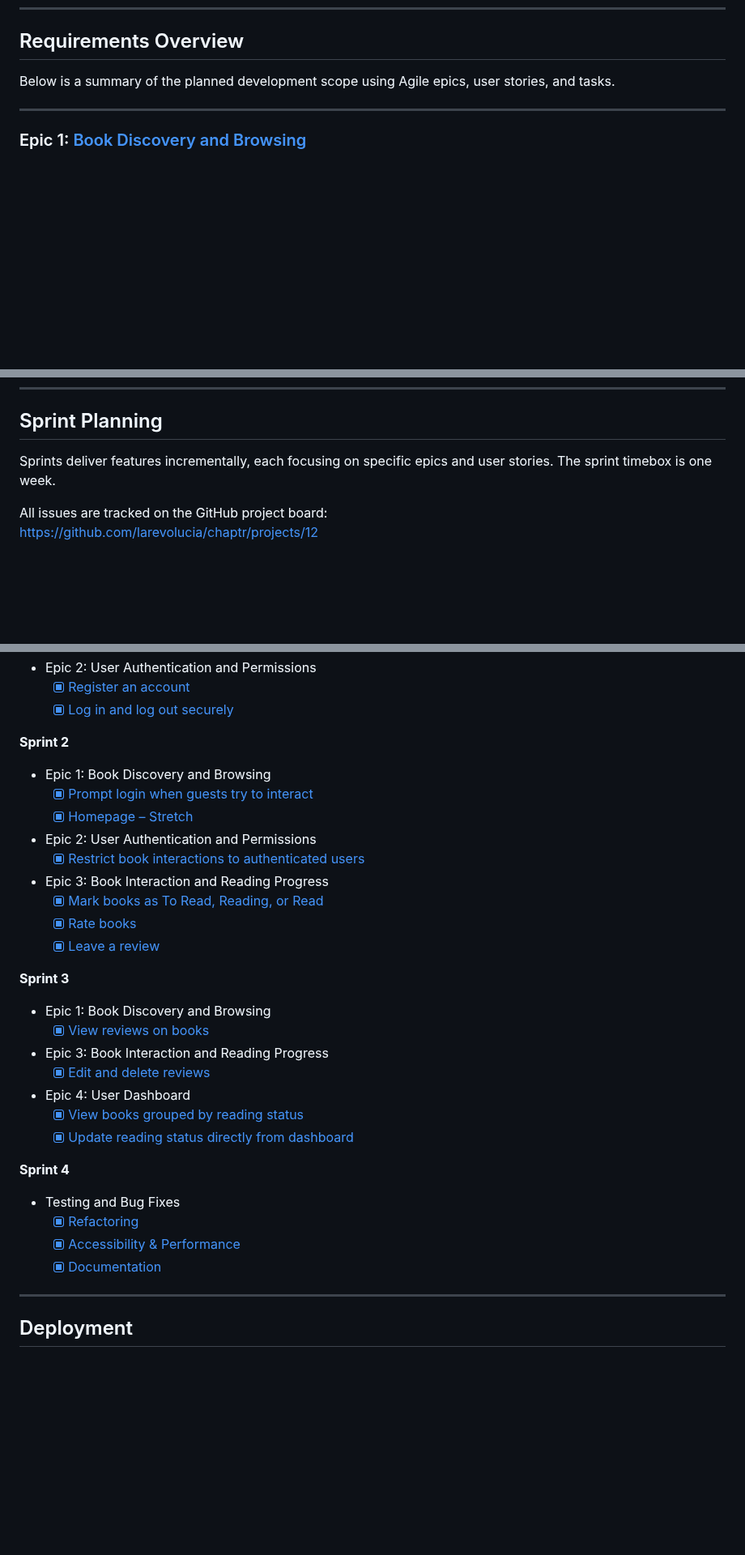
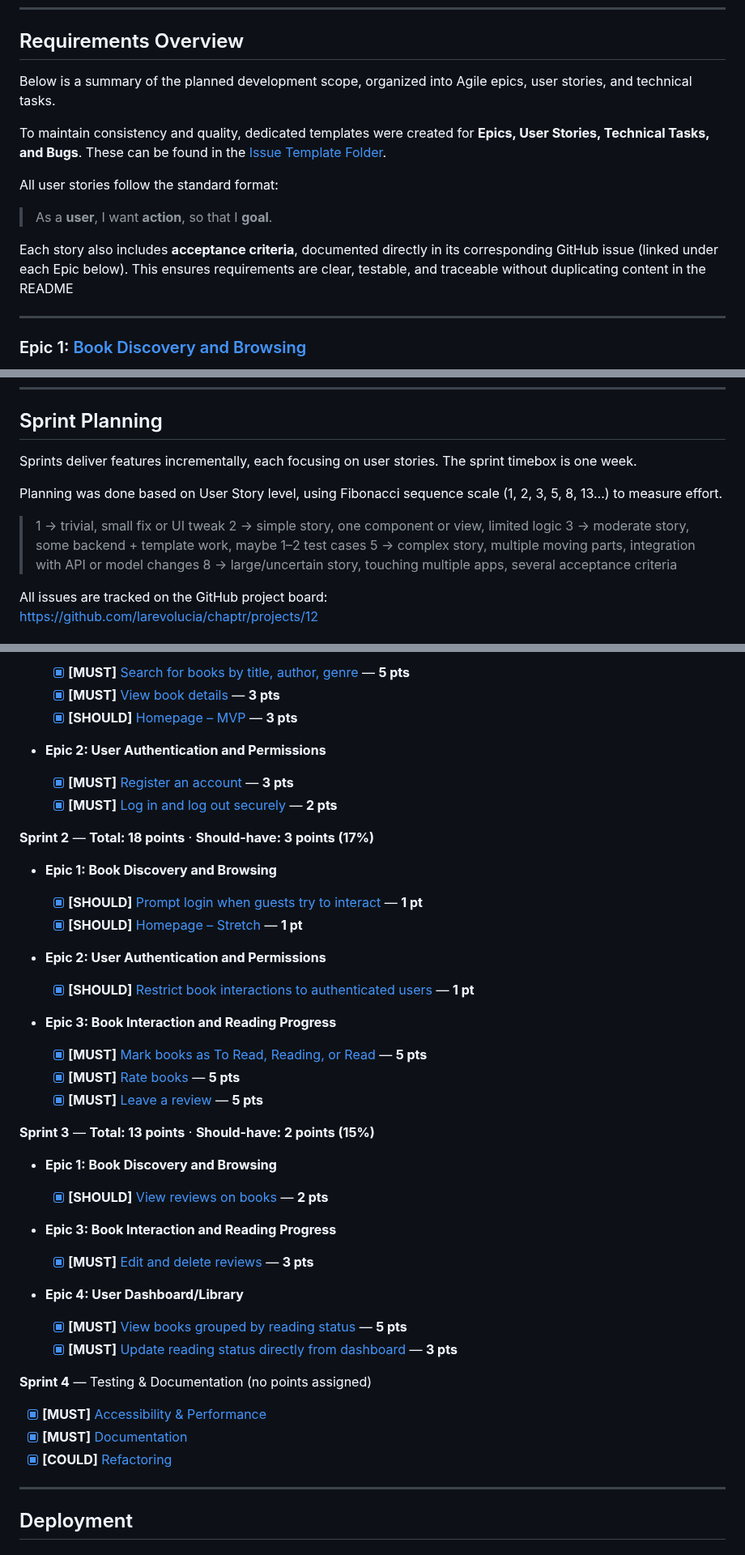
Before and after one commit to larevolucia/chaptr, a Markdown page: README.md, 3 parts joined by grey strips. Shown at 81% size. Rendered like a GitHub page; blank space fills up the shorter version.

Commit message:
Updated README.md with clarified Must and Should haves from sprint planning

```diff
--- a/README.md
+++ b/README.md
@@ -424,7 +424,15 @@ Key functions:
 
 ## Requirements Overview
 
-Below is a summary of the planned development scope using Agile epics, user stories, and tasks.
+Below is a summary of the planned development scope, organized into Agile epics, user stories, and technical tasks.
+
+To maintain consistency and quality, dedicated templates were created for **Epics, User Stories, Technical Tasks, and Bugs**. These can be found in the [Issue Template Folder](https://github.com/larevolucia/chaptr/tree/main/.github/ISSUE_TEMPLATE).
+
+All user stories follow the standard format:
+
+> As a **user**, I want **action**, so that I **goal**.
+
+Each story also includes **acceptance criteria**, documented directly in its corresponding GitHub issue (linked under each Epic below). This ensures requirements are clear, testable, and traceable without duplicating content in the README
 
 ---
 
@@ -896,7 +904,15 @@ All files passed PEP8 validation. Screenshots can be found in the [PEP8 folder](
 
 ## Sprint Planning
 
-Sprints deliver features incrementally, each focusing on specific epics and user stories. The sprint timebox is one week.
+Sprints deliver features incrementally, each focusing on user stories. The sprint timebox is one week.
+
+Planning was done based on User Story level, using Fibonacci sequence scale (1, 2, 3, 5, 8, 13…) to measure effort.
+
+> 1 → trivial, small fix or UI tweak
+> 2 → simple story, one component or view, limited logic
+> 3 → moderate story, some backend + template work, maybe 1–2 test cases
+> 5 → complex story, multiple moving parts, integration with API or model changes
+> 8 → large/uncertain story, touching multiple apps, several acceptance criteria
 
 All issues are tracked on the GitHub project board:
 https://github.com/larevolucia/chaptr/projects/12
@@ -921,36 +934,45 @@ https://github.com/larevolucia/chaptr/projects/12
 
-- Epic 2: User Authentication and Permissions
-  - [x] [Register an account](https://github.com/larevolucia/chaptr/issues/10)
-  - [x] [Log in and log out securely](https://github.com/larevolucia/chaptr/issues/11)
+  * [x] **\[MUST]** [Search for books by title, author, genre](https://github.com/larevolucia/chaptr/issues/6) — **5 pts**
+  * [x] **\[MUST]** [View book details](https://github.com/larevolucia/chaptr/issues/7) — **3 pts**
+  * [x] **\[SHOULD]** [Homepage – MVP](https://github.com/larevolucia/chaptr/issues/56) — **3 pts**
+* **Epic 2: User Authentication and Permissions**
 
-**Sprint 2**
+  * [x] **\[MUST]** [Register an account](https://github.com/larevolucia/chaptr/issues/10) — **3 pts**
+  * [x] **\[MUST]** [Log in and log out securely](https://github.com/larevolucia/chaptr/issues/11) — **2 pts**
 
-- Epic 1: Book Discovery and Browsing
-  - [x] [Prompt login when guests try to interact](https://github.com/larevolucia/chaptr/issues/9)
-  - [x] [Homepage – Stretch](https://github.com/larevolucia/chaptr/issues/56)
-- Epic 2: User Authentication and Permissions
-  - [x] [Restrict book interactions to authenticated users](https://github.com/larevolucia/chaptr/issues/12)
-- Epic 3: Book Interaction and Reading Progress
-  - [x] [Mark books as To Read, Reading, or Read](https://github.com/larevolucia/chaptr/issues/13)
-  - [x] [Rate books](https://github.com/larevolucia/chaptr/issues/14)
-  - [x] [Leave a review](https://github.com/larevolucia/chaptr/issues/15)
+**Sprint 2** — **Total: 18 points** · **Should-have: 3 points (17%)**
 
-**Sprint 3**
+* **Epic 1: Book Discovery and Browsing**
 
-- Epic 1: Book Discovery and Browsing
-  - [x] [View reviews on books](https://github.com/larevolucia/chaptr/issues/8)
-- Epic 3: Book Interaction and Reading Progress
-  - [x] [Edit and delete reviews](https://github.com/larevolucia/chaptr/issues/16)
-- Epic 4: User Dashboard
-  - [x] [View books grouped by reading status](https://github.com/larevolucia/chaptr/issues/17)
-  - [x] [Update reading status directly from dashboard](https://github.com/larevolucia/chaptr/issues/18)
+  * [x] **\[SHOULD]** [Prompt login when guests try to interact](https://github.com/larevolucia/chaptr/issues/9) — **1 pt**
+  * [x] **\[SHOULD]** [Homepage – Stretch](https://github.com/larevolucia/chaptr/issues/56) — **1 pt**
+* **Epic 2: User Authentication and Permissions**
 
-**Sprint 4**
+  * [x] **\[SHOULD]** [Restrict book interactions to authenticated users](https://github.com/larevolucia/chaptr/issues/12) — **1 pt**
+* **Epic 3: Book Interaction and Reading Progress**
 
-- Testing and Bug Fixes
-  - [x] [Refactoring](https://github.com/larevolucia/chaptr/issues/85)
-  - [x] [Accessibility & Performance](https://github.com/larevolucia/chaptr/issues/87)
-  - [x] [Documentation](https://github.com/larevolucia/chaptr/issues/88)
+  * [x] **\[MUST]** [Mark books as To Read, Reading, or Read](https://github.com/larevolucia/chaptr/issues/13) — **5 pts**
+  * [x] **\[MUST]** [Rate books](https://github.com/larevolucia/chaptr/issues/14) — **5 pts**
+  * [x] **\[MUST]** [Leave a review](https://github.com/larevolucia/chaptr/issues/15) — **5 pts**
+
+**Sprint 3** — **Total: 13 points** · **Should-have: 2 points (15%)**
+
+* **Epic 1: Book Discovery and Browsing**
+
+  * [x] **\[SHOULD]** [View reviews on books](https://github.com/larevolucia/chaptr/issues/8) — **2 pts**
+* **Epic 3: Book Interaction and Reading Progress**
+
+  * [x] **\[MUST]** [Edit and delete reviews](https://github.com/larevolucia/chaptr/issues/16) — **3 pts**
+* **Epic 4: User Dashboard/Library**
+
+  * [x] **\[MUST]** [View books grouped by reading status](https://github.com/larevolucia/chaptr/issues/17) — **5 pts**
+  * [x] **\[MUST]** [Update reading status directly from dashboard](https://github.com/larevolucia/chaptr/issues/18) — **3 pts**
+
+**Sprint 4** — Testing & Documentation (no points assigned)
+
+* [x] **\[MUST]** [Accessibility & Performance](https://github.com/larevolucia/chaptr/issues/87)
+* [x] **\[MUST]** [Documentation](https://github.com/larevolucia/chaptr/issues/88)
+* [x] **\[COULD]** [Refactoring](https://github.com/larevolucia/chaptr/issues/85)
 
 ---
 
```
Also changed, not shown: other parts of README.md (+2 -5 lines).
